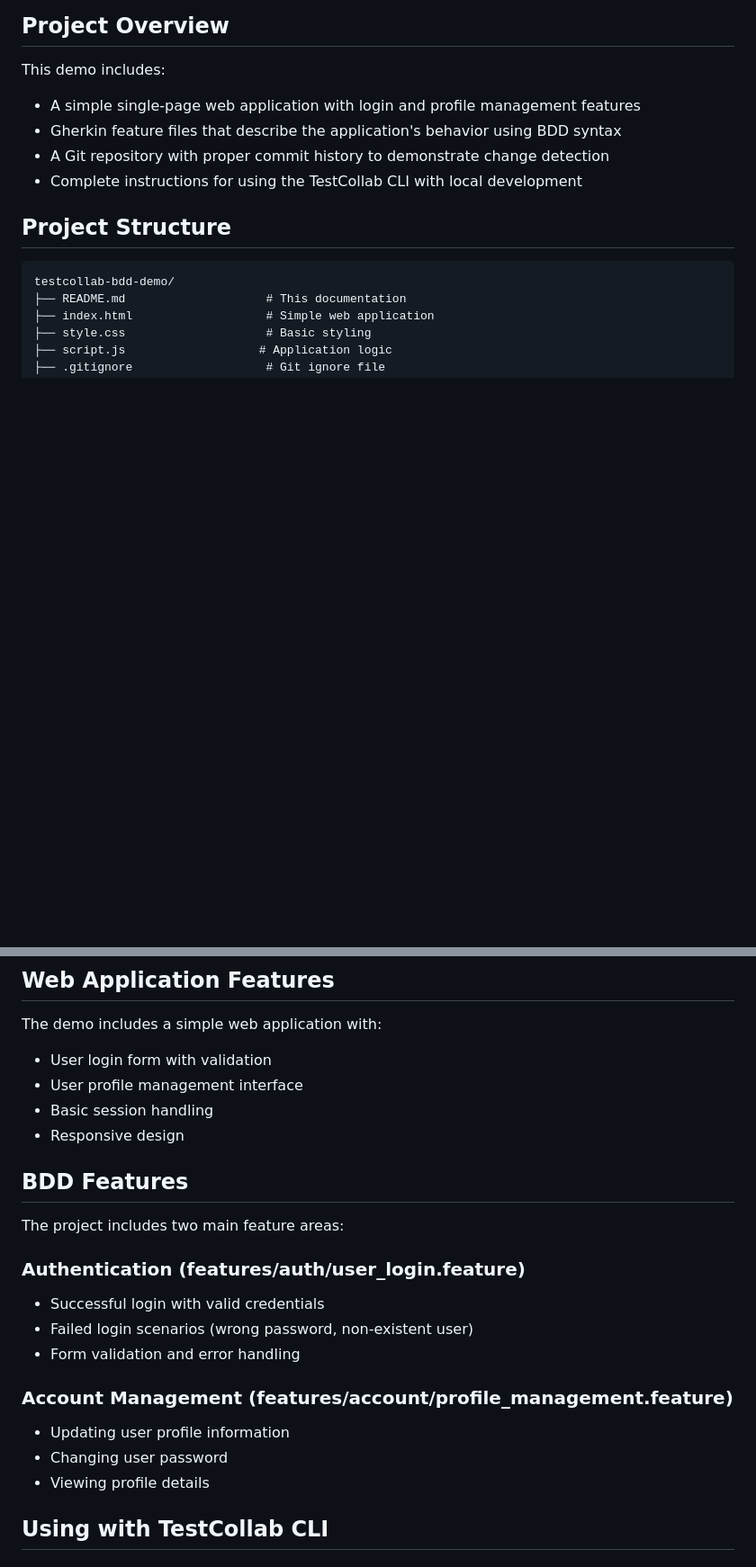
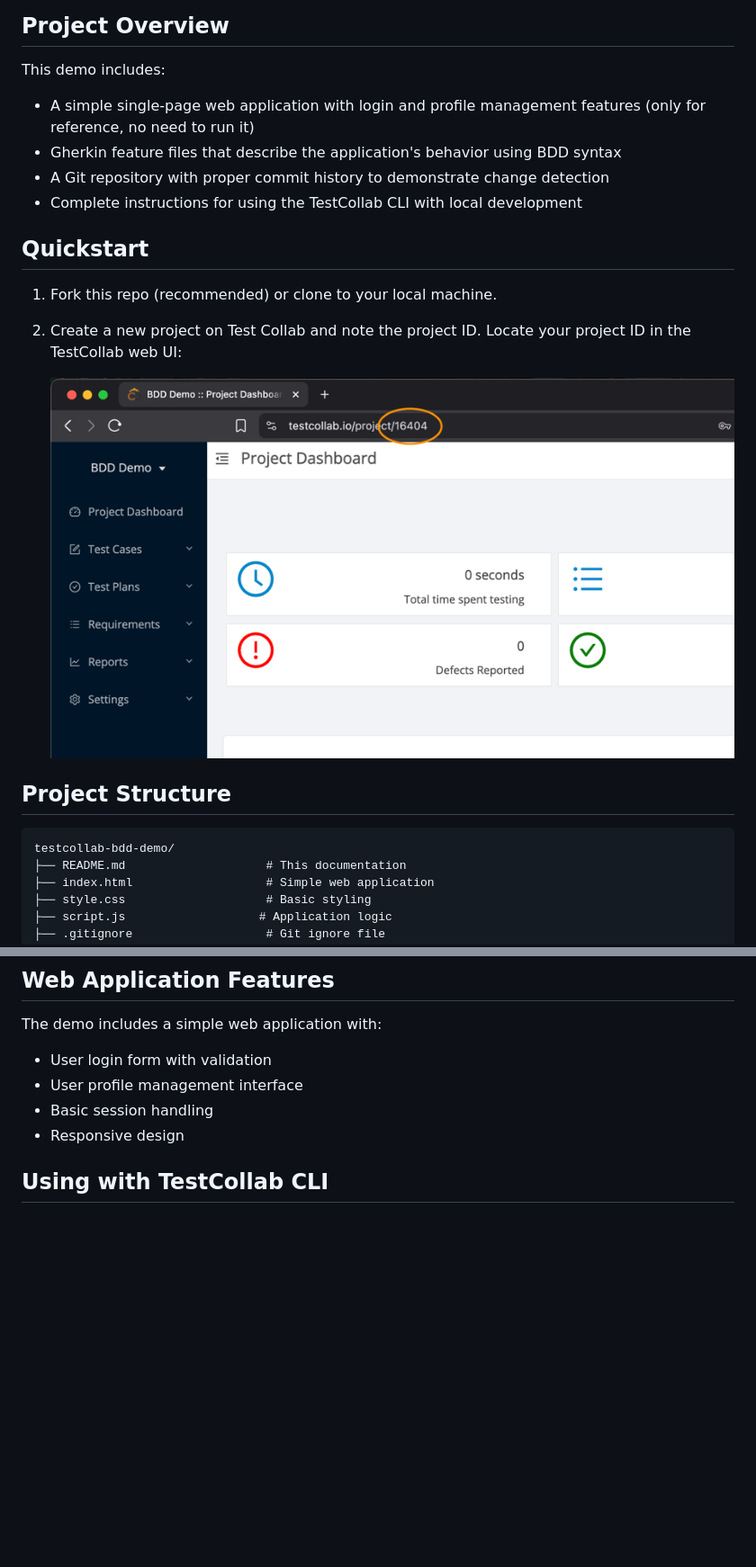
Before and after one commit to TCSoftInc/testcollab-bdd-demo, a Markdown page: README.md, 2 parts joined by grey strips. Shown: that part at 90% size. GitHub-like rendering; pictures changed too: docs/project_id.png (added); blank space fills up the shorter version.

Commit message:
instructions updated

```diff
--- a/README.md
+++ b/README.md
@@ -5,10 +5,18 @@ This is a sample project demonstrating how to use the TestCollab CLI for Git-bas
 ## Project Overview
 
 This demo includes:
-- A simple single-page web application with login and profile management features
+- A simple single-page web application with login and profile management features (only for reference, no need to run it)
 - Gherkin feature files that describe the application's behavior using BDD syntax
 - A Git repository with proper commit history to demonstrate change detection
 - Complete instructions for using the TestCollab CLI with local development
+
+## Quickstart
+
+1. Fork this repo (recommended) or clone to your local machine.
+
+2. Create a new project on Test Collab and note the project ID. Locate your project ID in the TestCollab web UI:
+
+   ![Find your project ID](docs/project_id.png)
 
 ## Project Structure
 
@@ -34,19 +42,6 @@ The demo includes a simple web application with:
 - Basic session handling
 - Responsive design
 
-## BDD Features
-
-The project includes two main feature areas:
-
-### Authentication (features/auth/user_login.feature)
-- Successful login with valid credentials
-- Failed login scenarios (wrong password, non-existent user)
-- Form validation and error handling
-
-### Account Management (features/account/profile_management.feature)
-- Updating user profile information
-- Changing user password
-- Viewing profile details
 
 ## Using with TestCollab CLI
 
```
